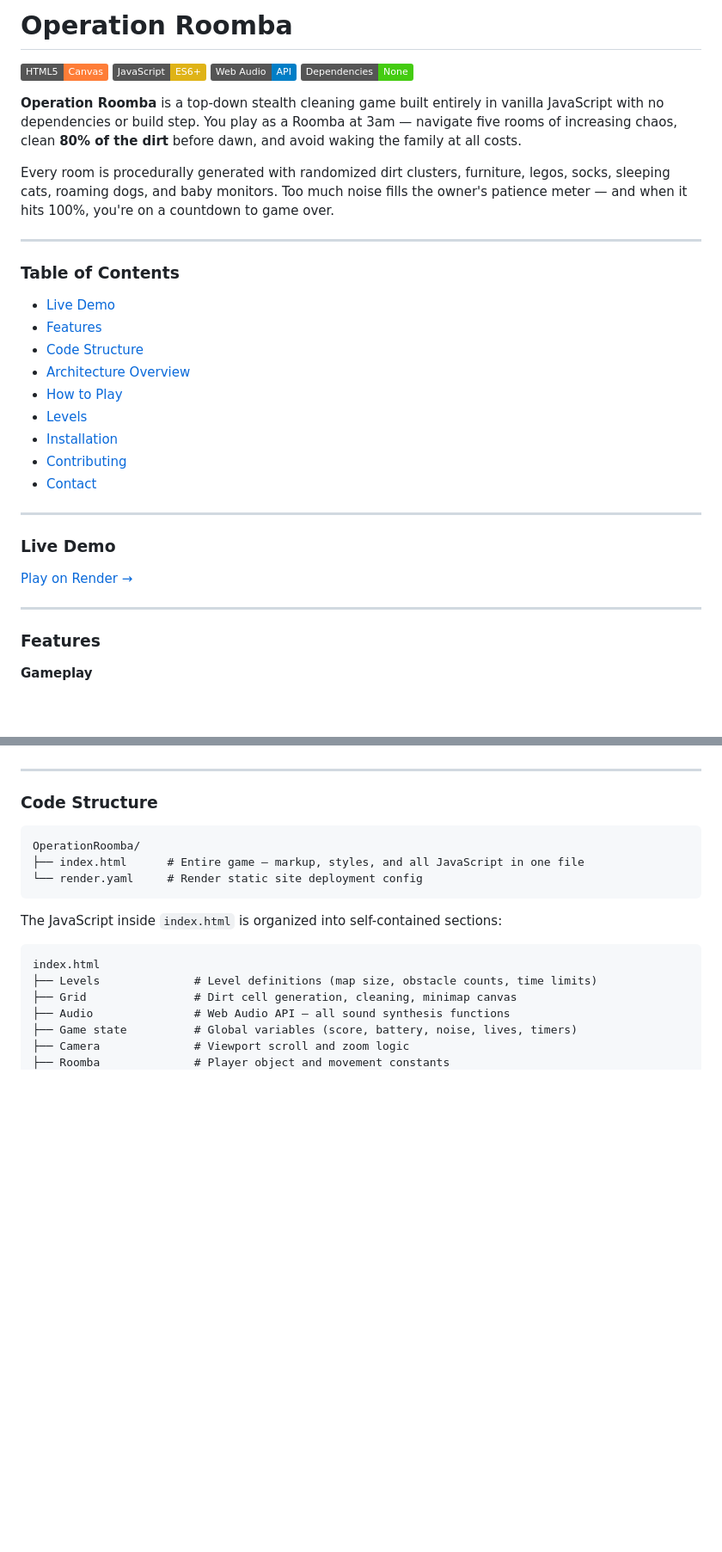
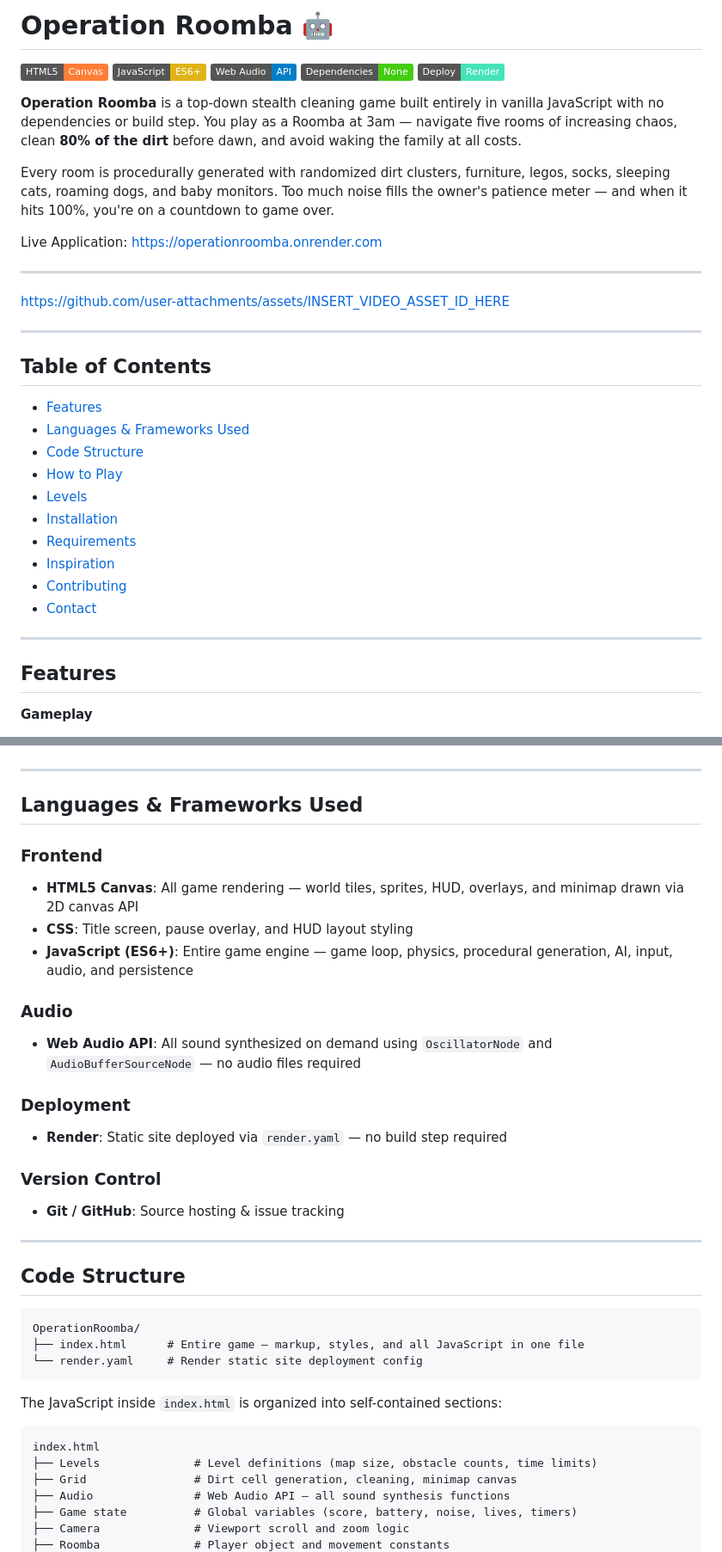
Before and after one commit to mariarodr1136/OperationRoomba, a Markdown page: README.md, 2 parts joined by grey strips. Shown at 86% size. Drawn GitHub-style; badges without logos; blank space fills up the shorter version.

````diff
--- a/README.md
+++ b/README.md
@@ -1,33 +1,34 @@
-# Operation Roomba
+# Operation Roomba 🤖
 
-![HTML5](https://img.shields.io/badge/HTML5-Canvas-orange) ![JavaScript](https://img.shields.io/badge/JavaScript-ES6+-yellow) ![Web Audio API](https://img.shields.io/badge/Web%20Audio-API-blue) ![No Dependencies](https://img.shields.io/badge/Dependencies-None-brightgreen)
+![HTML5](https://img.shields.io/badge/HTML5-Canvas-orange) ![JavaScript](https://img.shields.io/badge/JavaScript-ES6+-yellow) ![Web Audio API](https://img.shields.io/badge/Web%20Audio-API-blue) ![No Dependencies](https://img.shields.io/badge/Dependencies-None-brightgreen) ![Render](https://img.shields.io/badge/Deploy-Render-46E3B7)
 
 **Operation Roomba** is a top-down stealth cleaning game built entirely in vanilla JavaScript with no dependencies or build step. You play as a Roomba at 3am — navigate five rooms of increasing chaos, clean **80% of the dirt** before dawn, and avoid waking the family at all costs.
 
 Every room is procedurally generated with randomized dirt clusters, furniture, legos, socks, sleeping cats, roaming dogs, and baby monitors. Too much noise fills the owner's patience meter — and when it hits 100%, you're on a countdown to game over.
 
+Live Application: https://operationroomba.onrender.com
+
 ---
 
-### Table of Contents
-- [Live Demo](#live-demo)
+https://github.com/user-attachments/assets/INSERT_VIDEO_ASSET_ID_HERE
+
+---
+
+## Table of Contents
 - [Features](#features)
+- [Languages & Frameworks Used](#languages--frameworks-used)
 - [Code Structure](#code-structure)
-- [Architecture Overview](#architecture-overview)
 - [How to Play](#how-to-play)
 - [Levels](#levels)
 - [Installation](#installation)
+- [Requirements](#requirements)
+- [Inspiration](#inspiration)
 - [Contributing](#contributing)
 - [Contact](#contact)
 
 ---
 
-### Live Demo
-
-[Play on Render →](https://operation-roomba.onrender.com)
-
----
-
-### Features
+## Features
 
 **Gameplay**
 - **Five procedurally generated rooms** — dirt, furniture, and obstacles are randomly placed every run.
@@ -71,7 +72,25 @@ Every room is procedurally generated with randomized dirt clusters, furniture, l
 
 ---
 
-### Code Structure
+## Languages & Frameworks Used
+
+### Frontend
+- **HTML5 Canvas**: All game rendering — world tiles, sprites, HUD, overlays, and minimap drawn via 2D canvas API
+- **CSS**: Title screen, pause overlay, and HUD layout styling
+- **JavaScript (ES6+)**: Entire game engine — game loop, physics, procedural generation, AI, input, audio, and persistence
+
+### Audio
+- **Web Audio API**: All sound synthesized on demand using `OscillatorNode` and `AudioBufferSourceNode` — no audio files required
+
+### Deployment
+- **Render**: Static site deployed via `render.yaml` — no build step required
+
+### Version Control
+- **Git / GitHub**: Source hosting & issue tracking
+
+---
+
+## Code Structure
 
 ```
 OperationRoomba/
````
Also changed, not shown: other parts of README.md (+35 -33 lines).
